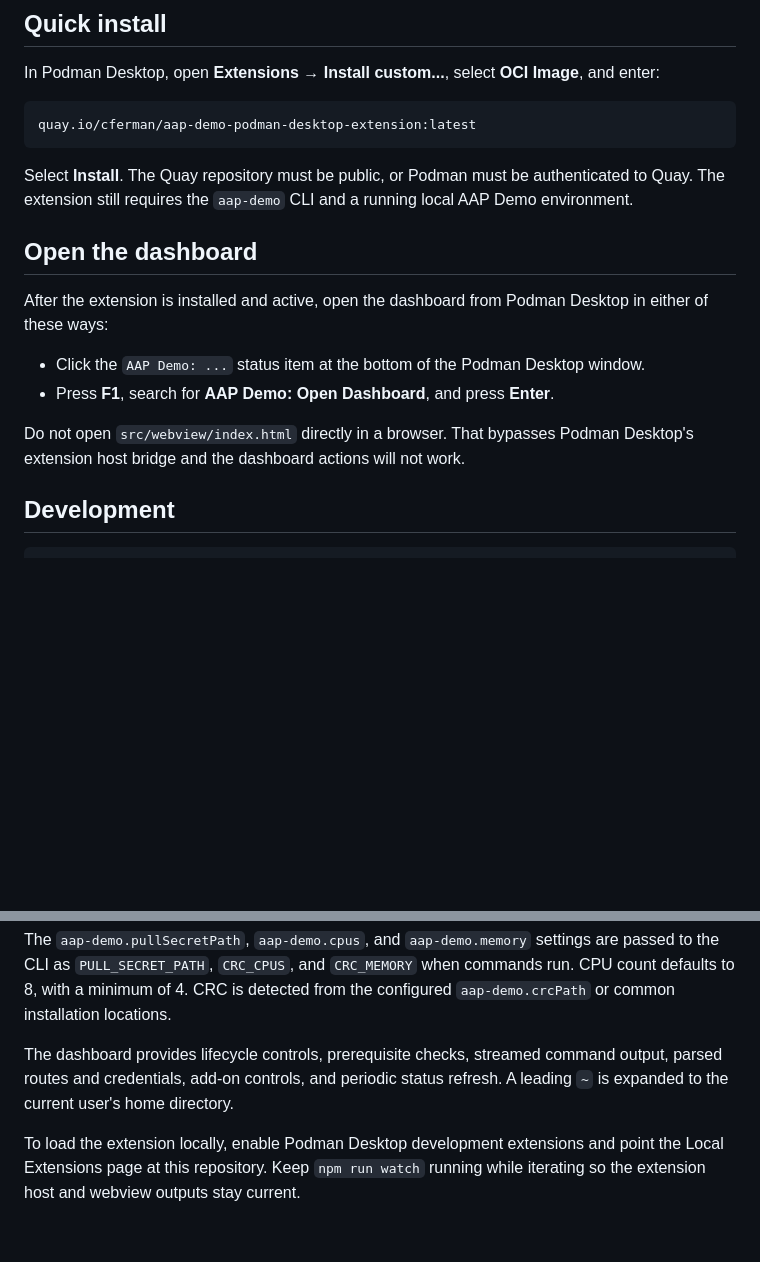
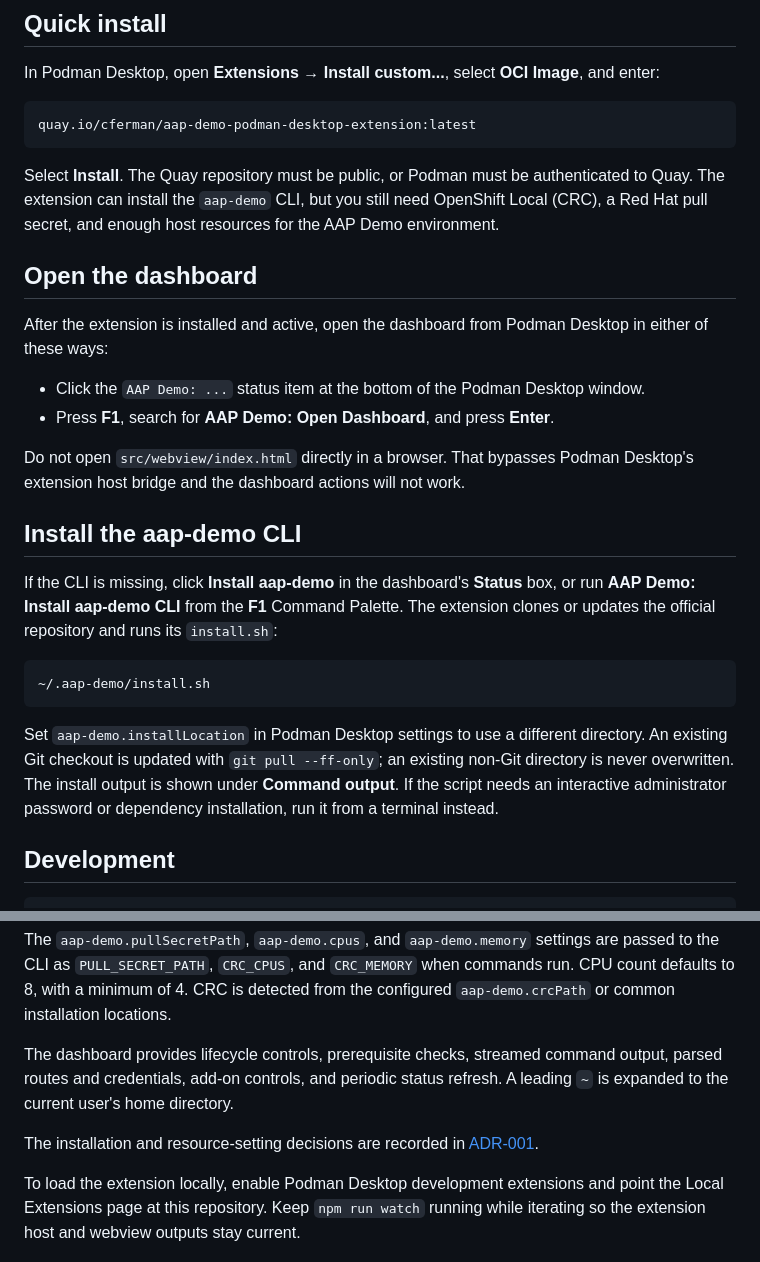
Before and after one commit to RedHatOfficial/aap-demo-podman-desktop-extension, a Markdown page: README.md, 2 parts joined by grey strips. Drawn GitHub-style; blank space fills up the shorter version.

Commit message:
docs: document CLI installation and resource settings

````diff
--- a/README.md
+++ b/README.md
@@ -13,8 +13,9 @@ quay.io/cferman/aap-demo-podman-desktop-extension:latest
 ```
 
 Select **Install**. The Quay repository must be public, or Podman must be
-authenticated to Quay. The extension still requires the `aap-demo` CLI and a
-running local AAP Demo environment.
+authenticated to Quay. The extension can install the `aap-demo` CLI, but you
+still need OpenShift Local (CRC), a Red Hat pull secret, and enough host
+resources for the AAP Demo environment.
 
 ## Open the dashboard
 
@@ -28,6 +29,23 @@ Desktop in either of these ways:
 Do not open `src/webview/index.html` directly in a browser. That bypasses
 Podman Desktop's extension host bridge and the dashboard actions will not
 work.
+
+## Install the aap-demo CLI
+
+If the CLI is missing, click **Install aap-demo** in the dashboard's **Status**
+box, or run **AAP Demo: Install aap-demo CLI** from the **F1** Command Palette.
+The extension clones or updates the official repository and runs its
+`install.sh`:
+
+```text
+~/.aap-demo/install.sh
+```
+
+Set `aap-demo.installLocation` in Podman Desktop settings to use a different
+directory. An existing Git checkout is updated with `git pull --ff-only`; an
+existing non-Git directory is never overwritten. The install output is shown
+under **Command output**. If the script needs an interactive administrator
+password or dependency installation, run it from a terminal instead.
 
 ## Development
 
@@ -94,6 +112,9 @@ The dashboard provides lifecycle controls, prerequisite checks, streamed command
 output, parsed routes and credentials, add-on controls, and periodic status
 refresh. A leading `~` is expanded to the current user's home directory.
 
+The installation and resource-setting decisions are recorded in
+[ADR-001](docs/adr/001-cli-installation-and-resource-settings.md).
+
 To load the extension locally, enable Podman Desktop development extensions and
 point the Local Extensions page at this repository. Keep `npm run watch` running
 while iterating so the extension host and webview outputs stay current.
````
Also changed, not shown: docs/adr/001-cli-installation-and-resource-settings.md (added, +68 -0 lines).
